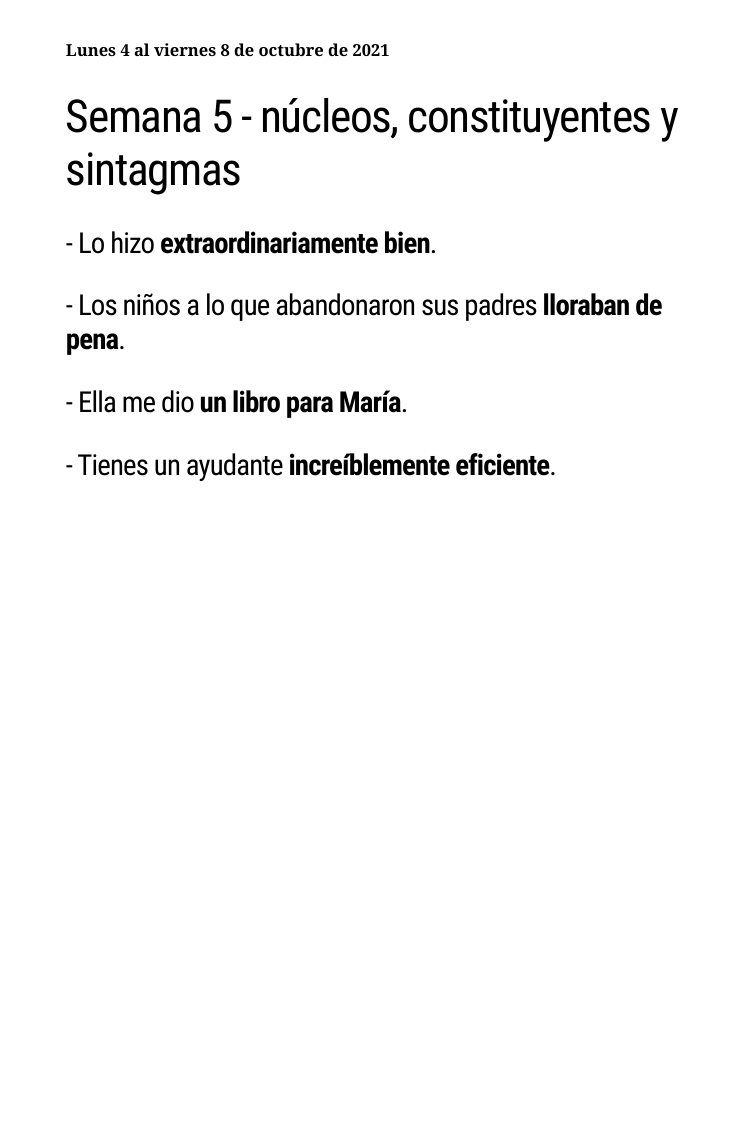
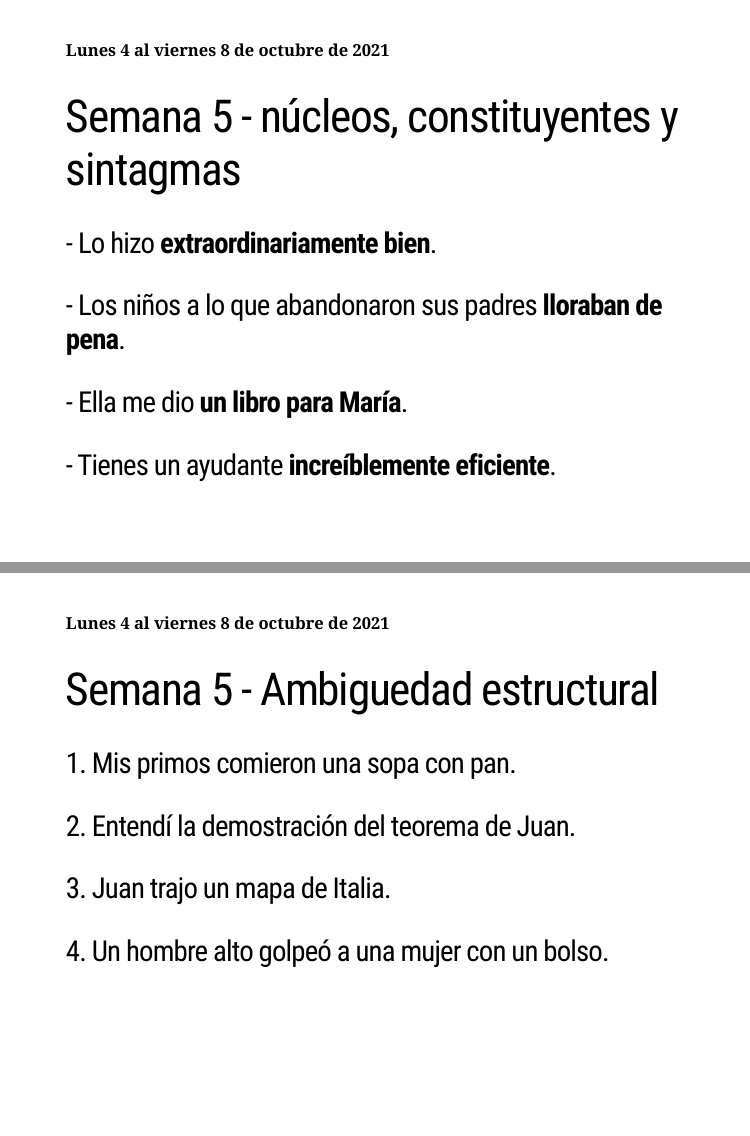
Before and after one commit to erwinlares/Spanish327_slides, an R Markdown document (Spanish327_week5.Rmd): page 13 of 13 before the commit and pages 13 and 14 of 14 after it, the two joined at a grey line. Rendered offline with R 4.5, knitr and Pandoc, with nearby package versions; the slides are laid out offline by our stand-in for remark.js, each with all of its steps uncovered, in fonts that may differ from those the slides ask for, and without slide numbers, shadows or browser add-ons; a font, style sheet, LaTeX package, included part or bibliography that could not be used is replaced or left out.

Commit message:
added more content

````diff
--- a/Spanish327_week5.Rmd
+++ b/Spanish327_week5.Rmd
@@ -165,6 +165,16 @@ son (a) y (b) oraciones?
 ### - Ella me dio **un libro para María**.
 ### - Tienes un ayudante **increíblemente eficiente**.
 
+
+---
+#### Lunes 4 al viernes 8 de octubre de 2021
+# Semana 5 - Ambiguedad estructural
+
+### 1. Mis primos comieron una sopa con pan.
+### 2. Entendí la demostración del teorema de Juan.
+### 3. Juan trajo un mapa de Italia.
+### 4. Un hombre alto golpeó a una mujer con un bolso.
+
 <!-- Run this to upload this to GoogleDrive -->
 ```{r upload-slides-to-goggle-drive, echo=FALSE, message=FALSE, warning=FALSE, include=FALSE, eval=FALSE}
 
````
